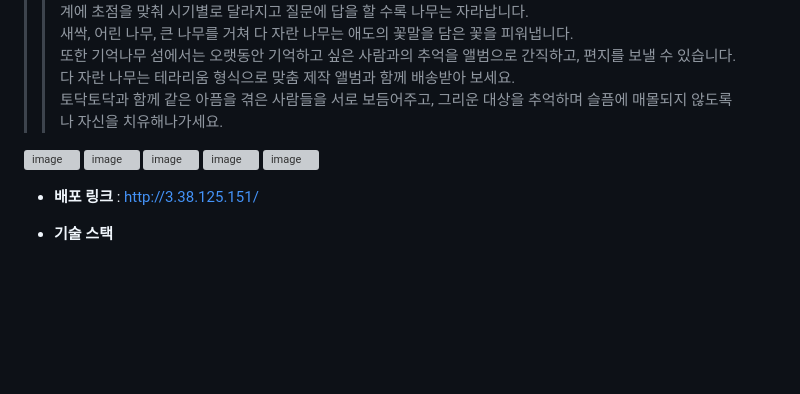
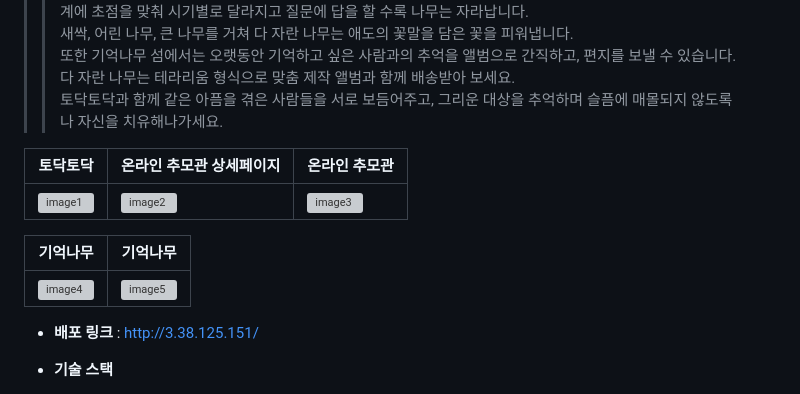
Before and after one commit to todaktodak-team4/todaktodak, a Markdown page: README.md, the part around the change. Drawn GitHub-style; blank space fills up the shorter version; grey boxes are pictures that could not be loaded.

```diff
--- a/README.md
+++ b/README.md
@@ -11,11 +11,14 @@
 또한 기억나무 섬에서는 오랫동안 기억하고 싶은 사람과의 추억을 앨범으로 간직하고, 편지를 보낼 수 있습니다.<br/> 다 자란 나무는 테라리움 형식으로 맞춤 제작 앨범과 함께 배송받아 보세요.<br/>
 토닥토닥과 함께 같은 아픔을 겪은 사람들을 서로 보듬어주고, 그리운 대상을 추억하며 슬픔에 매몰되지 않도록 나 자신을 치유해나가세요.
 
-![image](https://github.com/user-attachments/assets/fa47b619-4bf2-4a5e-a430-908131319dee)
-![image](https://github.com/user-attachments/assets/89a9f6e5-14bf-4737-a3ab-c5a616e7d440)
-![image](https://github.com/user-attachments/assets/4a9ca9fb-7495-4ddb-9606-34292f449367)
-![image](https://github.com/user-attachments/assets/57e92705-256f-4020-b4ce-b161332e98b1)
-![image](https://github.com/user-attachments/assets/74e3ea78-5f97-4a0e-986f-16a14c6ec800)
+| 토닥토닥 | 온라인 추모관 상세페이지 | 온라인 추모관  |
+|----------|----------|----------|
+| ![image1](https://github.com/user-attachments/assets/fa47b619-4bf2-4a5e-a430-908131319dee) | ![image2](https://github.com/user-attachments/assets/89a9f6e5-14bf-4737-a3ab-c5a616e7d440) | ![image3](https://github.com/user-attachments/assets/4a9ca9fb-7495-4ddb-9606-34292f449367) |
+
+| 기억나무 | 기억나무 |
+|----------|----------|
+| ![image4](https://github.com/user-attachments/assets/57e92705-256f-4020-b4ce-b161332e98b1) | ![image5](https://github.com/user-attachments/assets/74e3ea78-5f97-4a0e-986f-16a14c6ec800) |
+
 
 
 - **배포 링크** : http://3.38.125.151/
```
